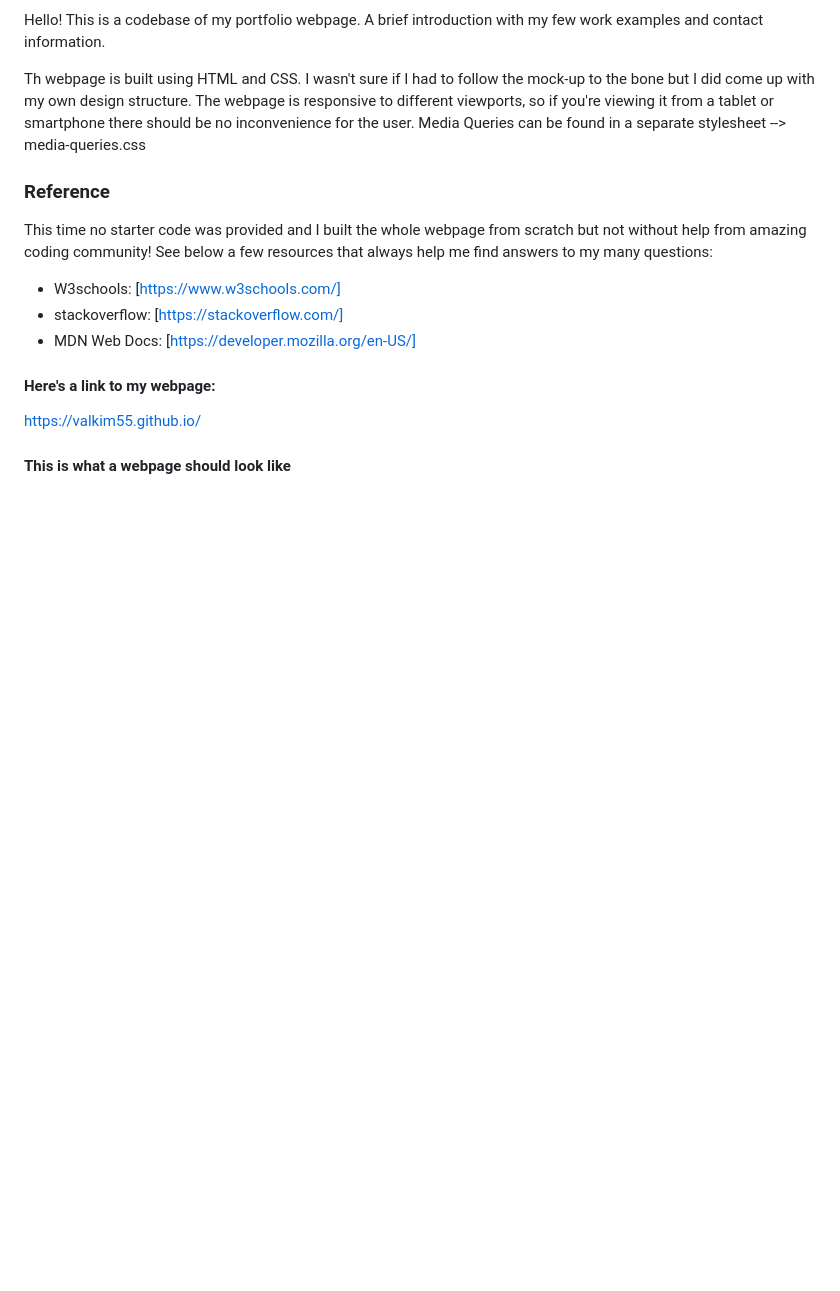
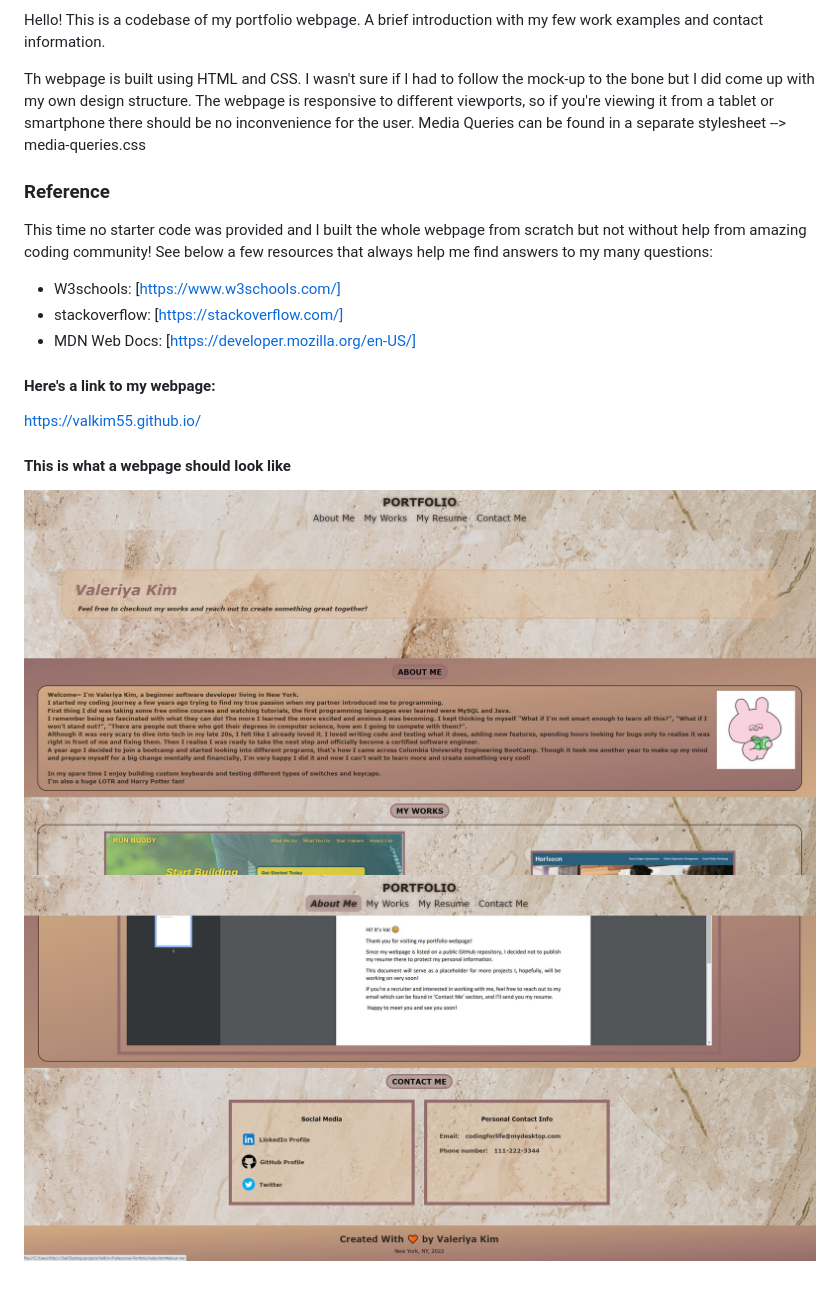
Before and after one commit to valkim55/ValKim-Professional-Portfolio, a Markdown page: README.md, the part around the change. Drawn GitHub-style; pictures changed too: assets/images/portfolio-scrn1.JPG (added), assets/images/portfolio-scrn2.JPG (added); blank space fills up the shorter version.

Commit message:
complete

```diff
--- a/README.md
+++ b/README.md
@@ -23,3 +23,5 @@ https://valkim55.github.io/
 
 
 #### This is what a webpage should look like
+![portfolio-scrn1](./assets/images/portfolio-scrn1.JPG)
+![portfolio-scrn2](./assets/images/portfolio-scrn2.JPG)
```
